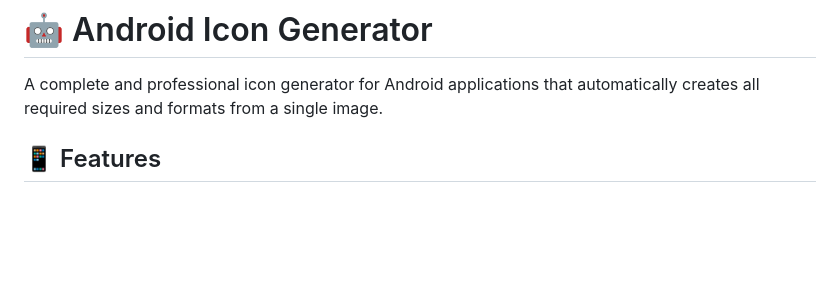
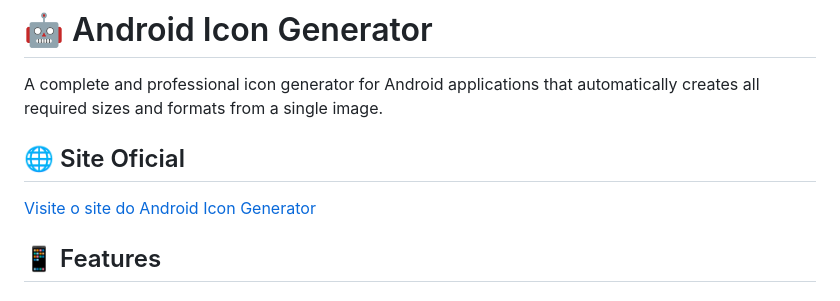
Before and after one commit to jhonatanluizc/Iconity, a Markdown page: README.md, the part around the change. Drawn GitHub-style; blank space fills up the shorter version.

Commit message:
docs: Update README to include official site link

```diff
--- a/README.md
+++ b/README.md
@@ -1,6 +1,10 @@
 # 🤖 Android Icon Generator
 
 A complete and professional icon generator for Android applications that automatically creates all required sizes and formats from a single image.
+
+## 🌐 Site Oficial
+
+[Visite o site do Android Icon Generator](https://jhonatanluizc.github.io/Iconity)
 
 ## 📱 Features
 
```
